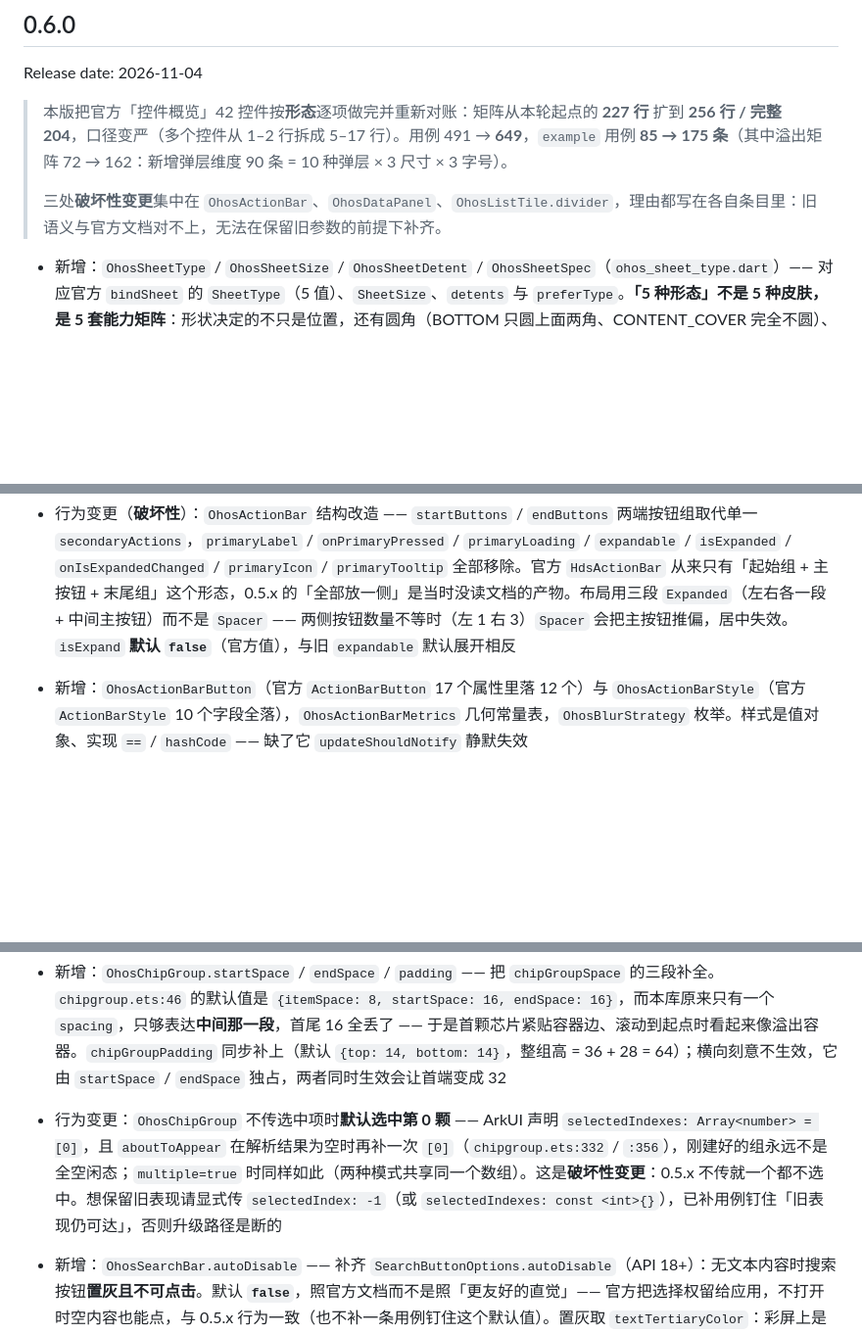
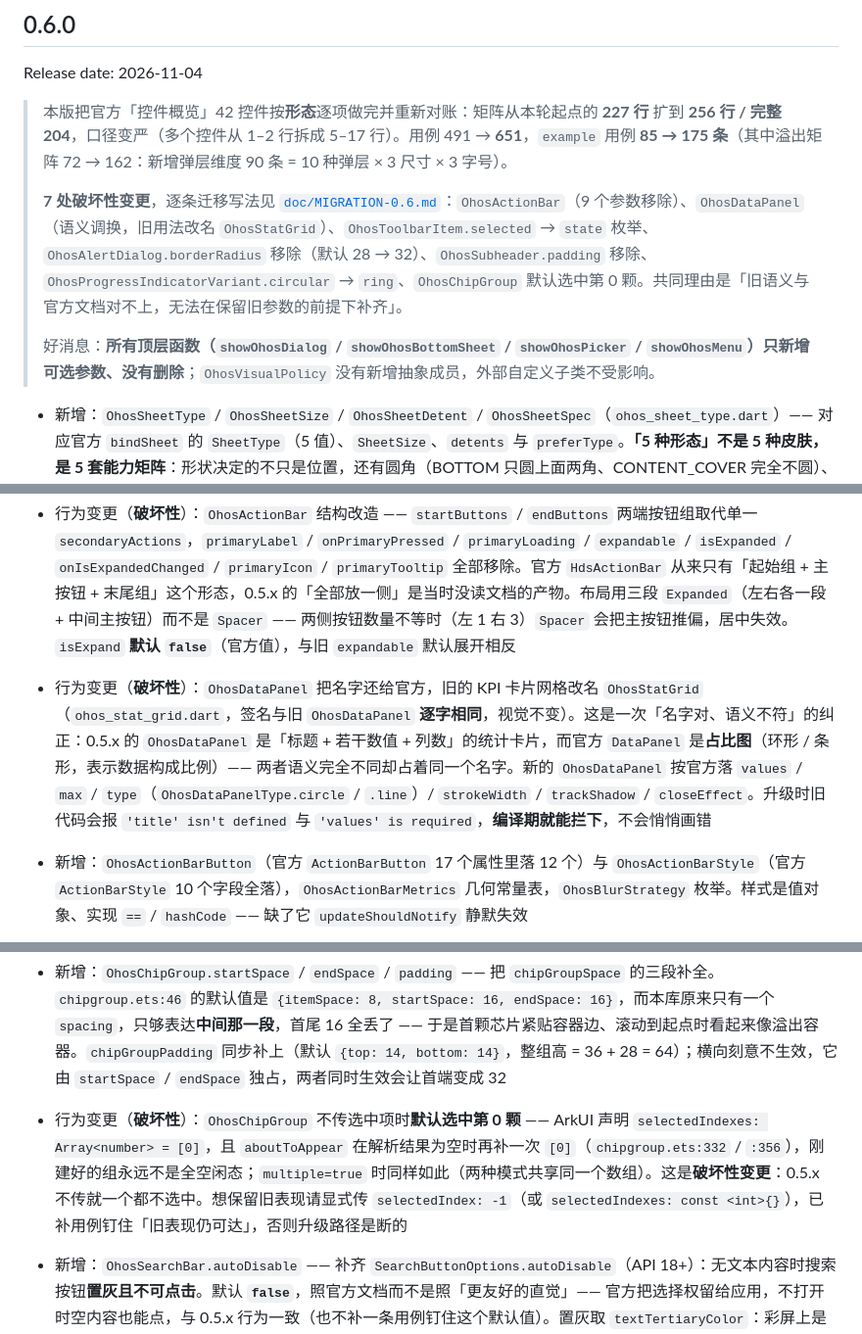
Before and after one commit to shaohushuo/harmony_ui, a Markdown page: CHANGELOG.md, 3 parts joined by grey strips. Shown at 98% size. GitHub-like rendering; blank space fills up the shorter version.

```diff
--- a/CHANGELOG.md
+++ b/CHANGELOG.md
@@ -2,9 +2,11 @@
 
 Release date: 2026-11-04
 
-> 本版把官方「控件概览」42 控件按**形态**逐项做完并重新对账：矩阵从本轮起点的 **227 行** 扩到 **256 行 / 完整 204**，口径变严（多个控件从 1–2 行拆成 5–17 行）。用例 491 → **649**，`example` 用例 **85 → 175 条**（其中溢出矩阵 72 → 162：新增弹层维度 90 条 = 10 种弹层 × 3 尺寸 × 3 字号）。
+> 本版把官方「控件概览」42 控件按**形态**逐项做完并重新对账：矩阵从本轮起点的 **227 行** 扩到 **256 行 / 完整 204**，口径变严（多个控件从 1–2 行拆成 5–17 行）。用例 491 → **651**，`example` 用例 **85 → 175 条**（其中溢出矩阵 72 → 162：新增弹层维度 90 条 = 10 种弹层 × 3 尺寸 × 3 字号）。
 >
-> 三处**破坏性变更**集中在 `OhosActionBar`、`OhosDataPanel`、`OhosListTile.divider`，理由都写在各自条目里：旧语义与官方文档对不上，无法在保留旧参数的前提下补齐。
+> **7 处破坏性变更**，逐条迁移写法见 [`doc/MIGRATION-0.6.md`](doc/MIGRATION-0.6.md)：`OhosActionBar`（9 个参数移除）、`OhosDataPanel`（语义调换，旧用法改名 `OhosStatGrid`）、`OhosToolbarItem.selected` → `state` 枚举、`OhosAlertDialog.borderRadius` 移除（默认 28 → 32）、`OhosSubheader.padding` 移除、`OhosProgressIndicatorVariant.circular` → `ring`、`OhosChipGroup` 默认选中第 0 颗。共同理由是「旧语义与官方文档对不上，无法在保留旧参数的前提下补齐」。
+>
+> 好消息：**所有顶层函数（`showOhosDialog` / `showOhosBottomSheet` / `showOhosPicker` / `showOhosMenu`）只新增可选参数、没有删除**；`OhosVisualPolicy` 没有新增抽象成员，外部自定义子类不受影响。
 
 - 新增：`OhosSheetType` / `OhosSheetSize` / `OhosSheetDetent` / `OhosSheetSpec`（`ohos_sheet_type.dart`）—— 对应官方 `bindSheet` 的 `SheetType`（5 值）、`SheetSize`、`detents` 与 `preferType`。**「5 种形态」不是 5 种皮肤，是 5 套能力矩阵**：形状决定的不只是位置，还有圆角（BOTTOM 只圆上面两角、CONTENT_COVER 完全不圆）、蒙层（CONTENT_COVER「不支持蒙层效果」）、标题与关闭按钮（CONTENT_COVER 都没有）、控制条与挡位（SIDE / CONTENT_COVER 都无）、宽高（SIDE 高度恒全屏、CONTENT_COVER 恒全屏）。只换对齐方式会在这五处同时出错
 - 新增：`showOhosBottomSheet` 五形态全落 —— 上一版只有 BOTTOM 一种、且把「画什么」写死在渲染里（顶部一条描边、无条件画控制条、标题栏必出、圆角固定 `BorderRadius.vertical(top:)`）。现按 `type` 分别渲染，`SIDE` 用 `showGeneralDialog` + `SlideTransition` 从右滑入（官方「从右向左进入，原地向右退出，不支持自定义转场」），`CONTENT_COVER` 用 `barrierColor: Colors.transparent` 实现「无蒙层」
@@ -40,6 +42,7 @@ Release date: 2026-11-04
 - 文档：**源码快照更新后，`chipgroup.ets` 的 `enum ChipGroupHeight { NORMAL = 36, SMALL = 28 }` 已不存在** —— 上游把尺寸并进 `chip.ets` 的 `ChipSize { NORMAL = "NORMAL", SMALL = "SMALL" }`（字符串成员），高度改由 `$r('sys.float.chip_normal_height')` / `chip_small_height` 令牌给出。这是与 `subheader.ets` 同类的**判据退化**：源码从「写字面值」变成「只写令牌名」，源码层对 chip 高度不再答得出数值。核对令牌真值 `36vp` / `28lpx` 与原硬编码**一致**，故 `OhosChip` / `OhosChipGroup` 实现无需改动
 - 文档：`doc/source/README.md` 与 `doc/ROADMAP-0.6.md` 里的 `.ets` **行号引用全部移除**，改为「搜键名」。这批快照随上游漂移且不入库，行号是最脆弱的定位方式 —— 本轮三个行号（`chipgroup.ets` 46 / 63、`chip.ets` 371）在同步后同时失效。三张资源表的行数（9701 / 4112 / 1816）同样过期，改记**条目数** 67 / 1080 / 507
 - 行为变更（**破坏性**）：`OhosActionBar` 结构改造 —— `startButtons` / `endButtons` 两端按钮组取代单一 `secondaryActions`，`primaryLabel` / `onPrimaryPressed` / `primaryLoading` / `expandable` / `isExpanded` / `onIsExpandedChanged` / `primaryIcon` / `primaryTooltip` 全部移除。官方 `HdsActionBar` 从来只有「起始组 + 主按钮 + 末尾组」这个形态，0.5.x 的「全部放一侧」是当时没读文档的产物。布局用三段 `Expanded`（左右各一段 + 中间主按钮）而不是 `Spacer` —— 两侧按钮数量不等时（左 1 右 3）`Spacer` 会把主按钮推偏，居中失效。`isExpand` **默认 `false`**（官方值），与旧 `expandable` 默认展开相反
+- 行为变更（**破坏性**）：`OhosDataPanel` 把名字还给官方，旧的 KPI 卡片网格改名 `OhosStatGrid`（`ohos_stat_grid.dart`，签名与旧 `OhosDataPanel` **逐字相同**，视觉不变）。这是一次「名字对、语义不符」的纠正：0.5.x 的 `OhosDataPanel` 是「标题 + 若干数值 + 列数」的统计卡片，而官方 `DataPanel` 是**占比图**（环形 / 条形，表示数据构成比例）—— 两者语义完全不同却占着同一个名字。新的 `OhosDataPanel` 按官方落 `values` / `max` / `type`（`OhosDataPanelType.circle` / `.line`）/ `strokeWidth` / `trackShadow` / `closeEffect`。升级时旧代码会报 `'title' isn't defined` 与 `'values' is required`，**编译期就能拦下**，不会悄悄画错
 - 新增：`OhosActionBarButton`（官方 `ActionBarButton` 17 个属性里落 12 个）与 `OhosActionBarStyle`（官方 `ActionBarStyle` 10 个字段全落），`OhosActionBarMetrics` 几何常量表，`OhosBlurStrategy` 枚举。样式是值对象、实现 `==` / `hashCode` —— 缺了它 `updateShouldNotify` 静默失效
 - 文档：**`OhosActionBarMetrics` 里每个数都是自拟，这是本项最需要说清的一点**。`HdsActionBar` 属 HDS 闭源套件：`pattern.json` / `float_sys.json` / `float.json` 三张系统资源表搜 `actionbar` / `action_bar` **全部零命中**（连 `hds` 前缀都一个不存在），293 行参考文档**只列属性、一条默认值数值都没给**，设计规范（`component_actionbar`）只有定性描述「悬浮在页面下方」「组件背板默认带有模糊材质和投影」。所以按钮 56 / 次按钮 40 / 图标 24 / 栏高 72 / 圆角 24 / 间距 8 / 边距 16 全部标了「自拟」。**这与 `OhosListGroup`（12 / 4 / 24 大多能指到令牌）是相反情形**，与 `OhosListItemCard` 相同
 - 新增：主按钮双图标 `baseIcon` / `altIcon` + `OhosActionBarStyle.isPrimaryIconChanged`。官方把它放在 style 而非按钮上（它是整个操作栏的状态，展开/收起常与图标切换同步）。**缺 `altIcon` 时回落 `baseIcon`** —— 与 `OhosChip.selectedIcon` 同一条规则：「切一下就掉图标」不是双态而是缺陷
@@ -112,6 +119,6 @@ Release date: 2026-11-04
 - 新增：`OhosChip.selectedIcon` / `OhosChipItem.selectedIcon` —— 补齐 ArkUI `prefixSymbol` 的 `normal` / `activated` **双态图标**。`chip.ets:838` 的 `getPrefixSymbolModifier()` 是 `isChipActivated() ? prefixSymbol.activated : prefixSymbol.normal` —— 两态是**两个不同的图形**（描边→实心），不是同一图形换色；此前本库只有单图标 + 跟随选中态换色，等价于只做了 `activatedFillColor`。**有意偏离一处**：`chip.ets:1014` 的 `hasPrefix()` 写成 `isChipActivated() ? !!activated : !!normal`，只给 `normal` 时选中态连图标**和间距**一起消失。照搬会让既有用法（只传 `icon`）在被点中的一瞬间掉掉图标 —— 那不是双态而是缺陷。本库改为「选中态优先 `selectedIcon`，缺省回落 `icon`」，并补一条用例钉住「只传 `icon` 时选中不消失、间距仍 6」
 - 新增：`OhosChipGroup.startSpace` / `endSpace` / `padding` —— 把 `chipGroupSpace` 的三段补全。`chipgroup.ets:46` 的默认值是 `{itemSpace: 8, startSpace: 16, endSpace: 16}`，而本库原来只有一个 `spacing`，只够表达**中间那一段**，首尾 16 全丢了 —— 于是首颗芯片紧贴容器边、滚动到起点时看起来像溢出容器。`chipGroupPadding` 同步补上（默认 `{top: 14, bottom: 14}`，整组高 = 36 + 28 = 64）；横向刻意不生效，它由 `startSpace` / `endSpace` 独占，两者同时生效会让首端变成 32
-- 行为变更：`OhosChipGroup` 不传选中项时**默认选中第 0 颗** —— ArkUI 声明 `selectedIndexes: Array<number> = [0]`，且 `aboutToAppear` 在解析结果为空时再补一次 `[0]`（`chipgroup.ets:332` / `:356`），刚建好的组永远不是全空闲态；`multiple=true` 时同样如此（两种模式共享同一个数组）。这是**破坏性变更**：0.5.x 不传就一个都不选中。想保留旧表现请显式传 `selectedIndex: -1`（或 `selectedIndexes: const <int>{}`），已补用例钉住「旧表现仍可达」，否则升级路径是断的
+- 行为变更（**破坏性**）：`OhosChipGroup` 不传选中项时**默认选中第 0 颗** —— ArkUI 声明 `selectedIndexes: Array<number> = [0]`，且 `aboutToAppear` 在解析结果为空时再补一次 `[0]`（`chipgroup.ets:332` / `:356`），刚建好的组永远不是全空闲态；`multiple=true` 时同样如此（两种模式共享同一个数组）。这是**破坏性变更**：0.5.x 不传就一个都不选中。想保留旧表现请显式传 `selectedIndex: -1`（或 `selectedIndexes: const <int>{}`），已补用例钉住「旧表现仍可达」，否则升级路径是断的
 - 新增：`OhosSearchBar.autoDisable` —— 补齐 `SearchButtonOptions.autoDisable`（API 18+）：无文本内容时搜索按钮**置灰且不可点击**。默认 **`false`**，照官方文档而不是照「更友好的直觉」—— 官方把选择权留给应用，不打开时空内容也能点，与 0.5.x 行为一致（也不补一条用例钉住这个默认值）。置灰取 `textTertiaryColor`：彩屏上是从品牌蓝降一档，墨屏上是 `#767676` 中灰，两者都落在「字还在、但点不动」的区间，没有引入新色值
 - 修复：`OhosTabBar` 胶囊模式与 `OhosChipGroup` 的新组内边距**重复计算**。页签把 `OhosChipGroup` 套在固定 48 高的 `SizedBox` 里，chipGroupPadding 的 14+14 把 36 高的芯片压进 48 的栏里只剩 20 —— 芯片被裁掉一半，点击落在裁剪区外（表现为「点第二页签没反应」，`capsule tab bar switches pages` 用例当场变红）。页签是**条**不是「一坨独立芯片」，两端与内边距已由 TabBar 自己的 16 水平 padding 和 `height` 表达，现在显式传 `startSpace: 0 / endSpace: 0 / padding: EdgeInsets.zero`。**这是「同一个值别在两个组件里各管一遍」的第三次**（前两次：`OhosChip` / `OhosChipGroup` 的描边、尺寸）
 - 修复：`OhosChipGroup` 非滚动模式在松高度约束下**纵向撑满整屏**。`_scrollableStrip` 里的 `Align(centerLeft)` 没有 `heightFactor`，于是取 `constraints.maxHeight` —— 一排芯片躺在页面里就变成占满 600 高的空白块，下面的内容全被顶走。加 `widthFactor: 1` / `heightFactor: 1` 让它只按子尺寸占位。这个缺陷一直存在，是新写的「整组高 64」用例逼出来的：断言 `group.height` 时拿到了 600
```
Also changed, not shown: other parts of CHANGELOG.md (+4 -0 lines), doc/MIGRATION-0.6.md (added, +365 -0 lines).
